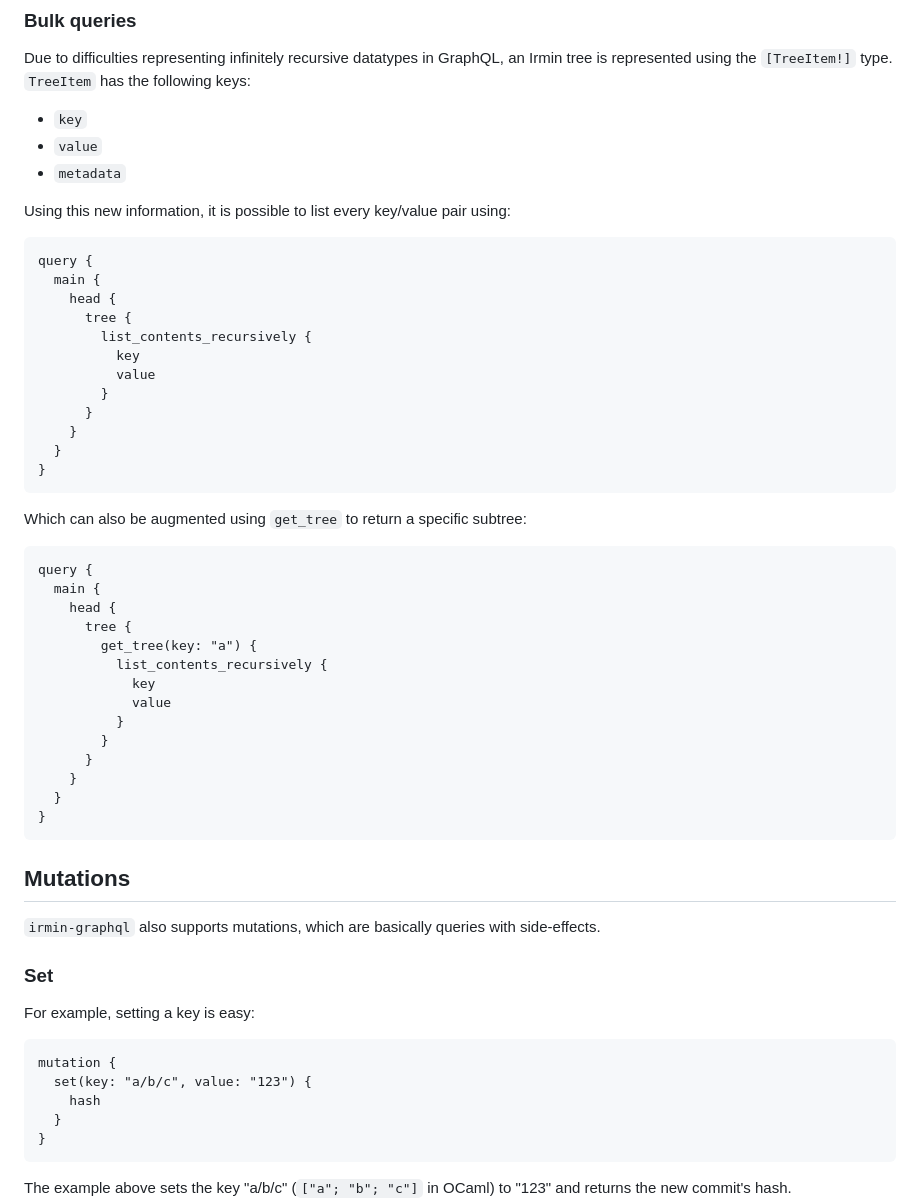
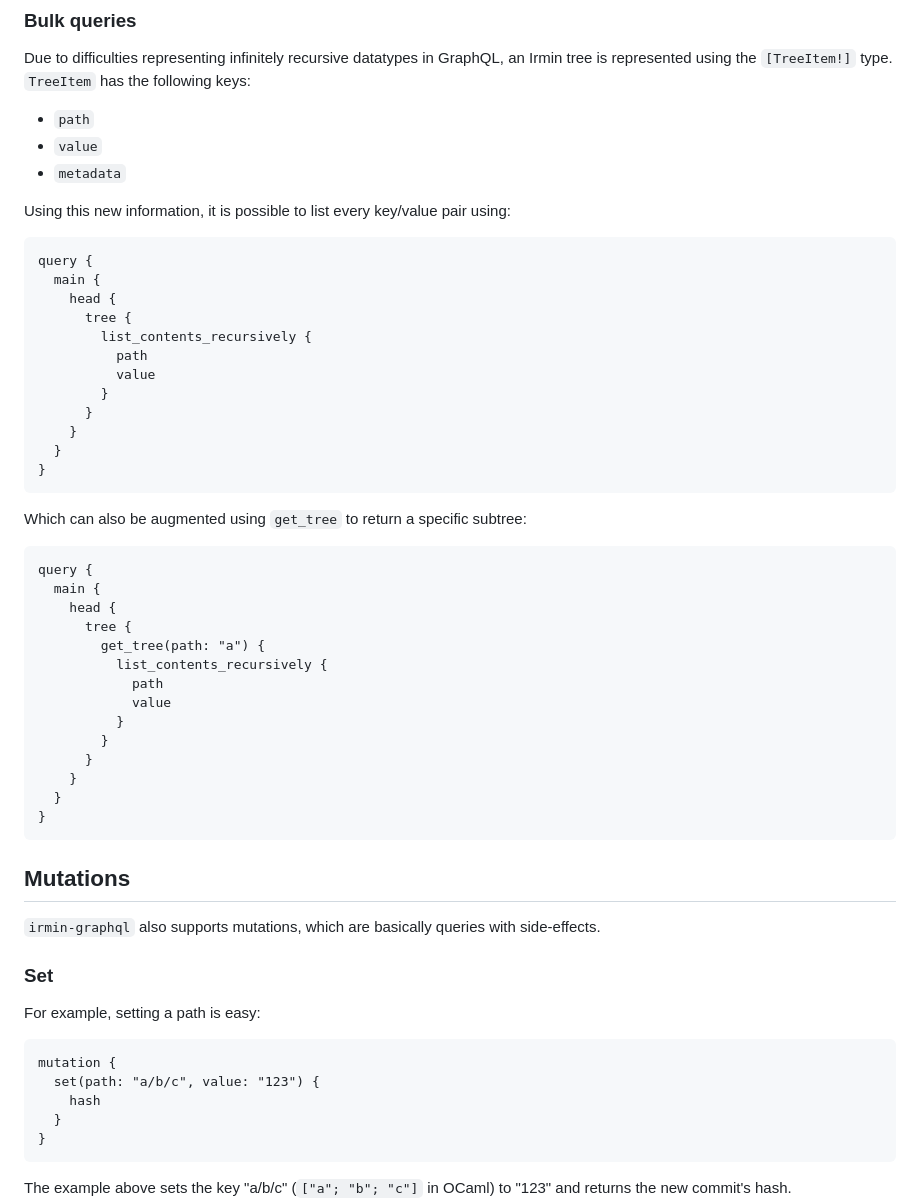
Before and after one commit to mirage/irmin.org, a Markdown page: data/tutorial/07_graphql.md, the part around one of its changes. Drawn GitHub-style.

````diff
--- a/data/tutorial/07_graphql.md
+++ b/data/tutorial/07_graphql.md
@@ -118,7 +118,7 @@ Due to difficulties representing infinitely recursive datatypes in GraphQL, an
 Irmin tree is represented using the `[TreeItem!]` type. `TreeItem` has the
 following keys:
 
-- `key`
+- `path`
 - `value`
 - `metadata`
 
@@ -130,7 +130,7 @@ query {
     head {
       tree {
         list_contents_recursively {
-          key
+          path
           value
         }
       }
@@ -146,9 +146,9 @@ query {
   main {
     head {
       tree {
-        get_tree(key: "a") {
+        get_tree(path: "a") {
           list_contents_recursively {
-            key
+            path
             value
           }
         }
@@ -165,11 +165,11 @@ side-effects.
 
 ### Set
 
-For example, setting a key is easy:
+For example, setting a path is easy:
 
 ```graphql
 mutation {
-  set(key: "a/b/c", value: "123") {
+  set(path: "a/b/c", value: "123") {
     hash
   }
 }
````
Also changed, not shown: other parts of data/tutorial/07_graphql.md (+14 -14 lines).
